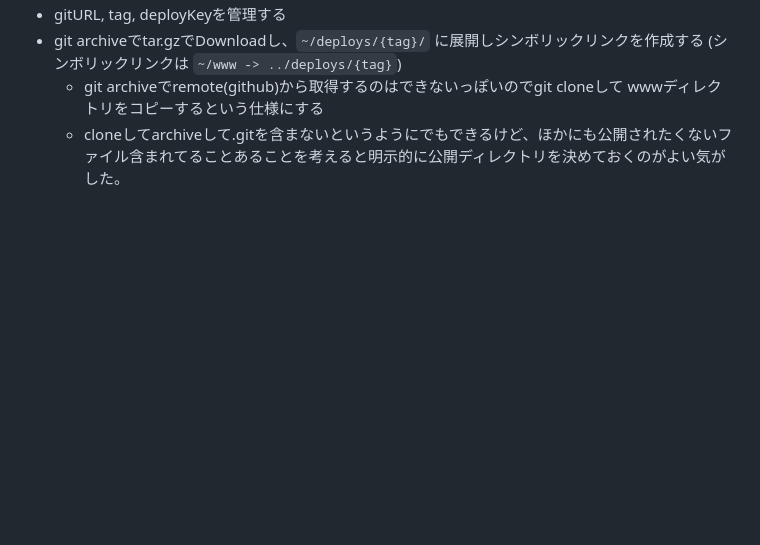
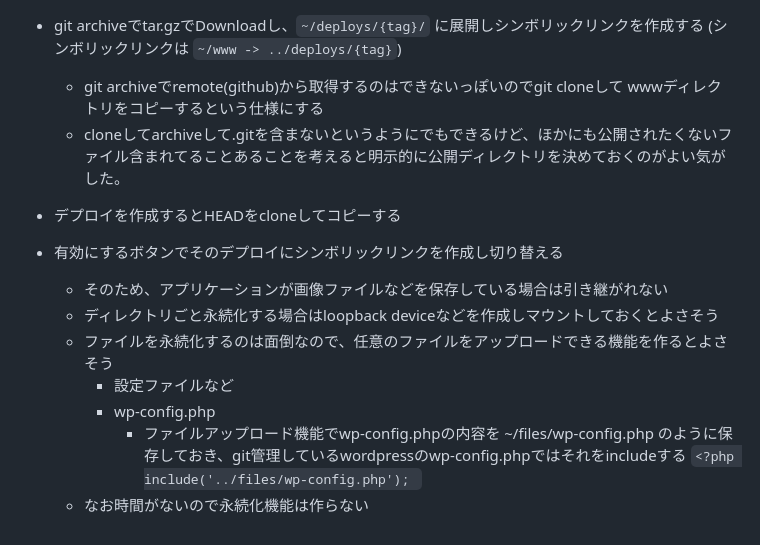
Before and after one commit to ophum/myrs, a Markdown page: docs/00_design.md, the part around the change. Rendered like a GitHub page; blank space fills up the shorter version.

Commit message:
設定ファイルや永続データに関する懸念点を追記

```diff
--- a/docs/00_design.md
+++ b/docs/00_design.md
@@ -127,3 +127,14 @@ permalinkがデフォルトで基本なのでいったん考慮しない。
 - git archiveでtar.gzでDownloadし、`~/deploys/{tag}/` に展開しシンボリックリンクを作成する (シンボリックリンクは `~/www -> ../deploys/{tag}`)
     - git archiveでremote(github)から取得するのはできないっぽいのでgit cloneして wwwディレクトリをコピーするという仕様にする
     - cloneしてarchiveして.gitを含まないというようにでもできるけど、ほかにも公開されたくないファイル含まれてることあることを考えると明示的に公開ディレクトリを決めておくのがよい気がした。
+
+
+- デプロイを作成するとHEADをcloneしてコピーする
+- 有効にするボタンでそのデプロイにシンボリックリンクを作成し切り替える
+    - そのため、アプリケーションが画像ファイルなどを保存している場合は引き継がれない
+    - ディレクトリごと永続化する場合はloopback deviceなどを作成しマウントしておくとよさそう
+    - ファイルを永続化するのは面倒なので、任意のファイルをアップロードできる機能を作るとよさそう
+        - 設定ファイルなど
+        - wp-config.php
+            - ファイルアップロード機能でwp-config.phpの内容を ~/files/wp-config.php のように保存しておき、git管理しているwordpressのwp-config.phpではそれをincludeする `<?php include('../files/wp-config.php'); `
+    - なお時間がないので永続化機能は作らない
```
